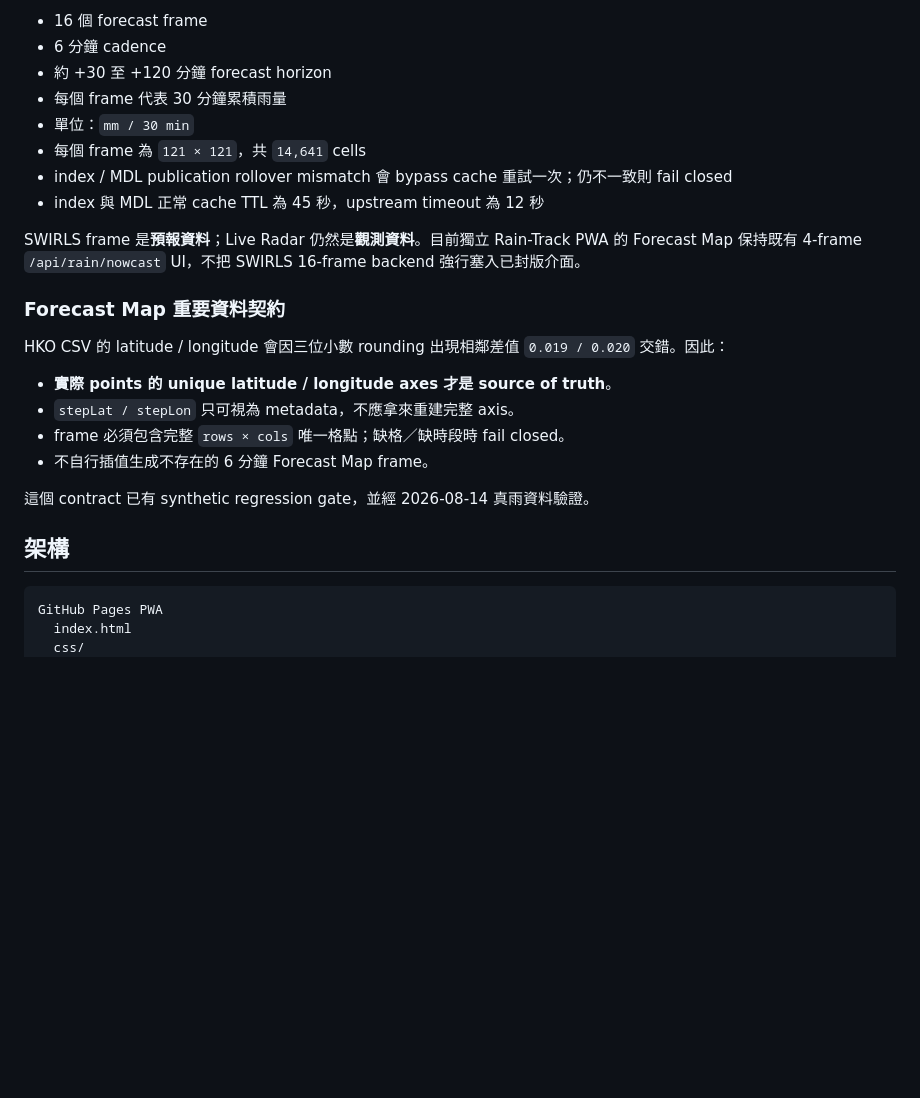
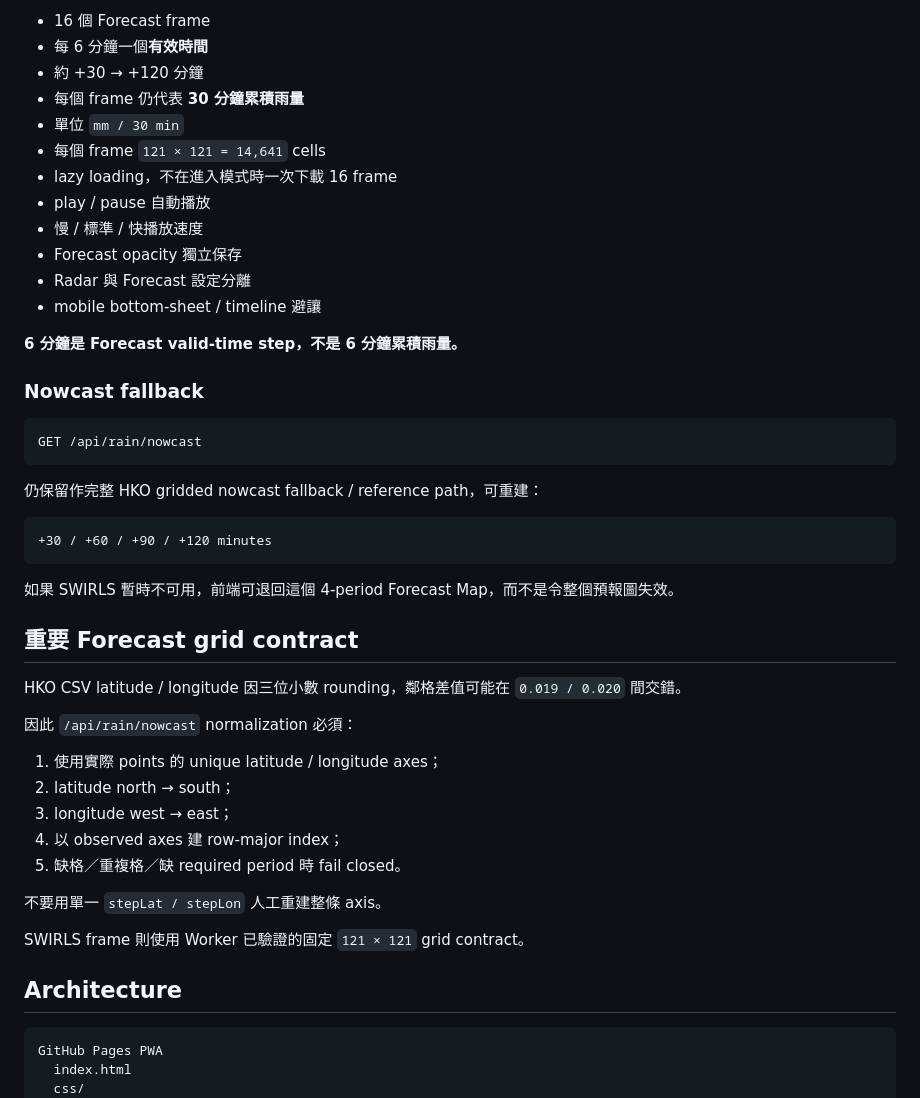
Before and after one commit to MaxYu725/Rain-Track, a Markdown page: README.md, the part around one of its changes. GitHub-like rendering; blank space fills up the shorter version.

````diff
--- a/README.md
+++ b/README.md
@@ -73,27 +47,50 @@ GET /api/rain/swirls/frame?frame=0..15
 
-- 16 個 forecast frame
-- 6 分鐘 cadence
-- 約 +30 至 +120 分鐘 forecast horizon
-- 每個 frame 代表 30 分鐘累積雨量
-- 單位：`mm / 30 min`
-- 每個 frame 為 `121 × 121`，共 `14,641` cells
-- index / MDL publication rollover mismatch 會 bypass cache 重試一次；仍不一致則 fail closed
-- index 與 MDL 正常 cache TTL 為 45 秒，upstream timeout 為 12 秒
+- 16 個 Forecast frame
+- 每 6 分鐘一個**有效時間**
+- 約 +30 → +120 分鐘
+- 每個 frame 仍代表 **30 分鐘累積雨量**
+- 單位 `mm / 30 min`
+- 每個 frame `121 × 121 = 14,641` cells
+- lazy loading，不在進入模式時一次下載 16 frame
+- play / pause 自動播放
+- 慢 / 標準 / 快播放速度
+- Forecast opacity 獨立保存
+- Radar 與 Forecast 設定分離
+- mobile bottom-sheet / timeline 避讓
 
-SWIRLS frame 是**預報資料**；Live Radar 仍然是**觀測資料**。目前獨立 Rain-Track PWA 的 Forecast Map 保持既有 4-frame `/api/rain/nowcast` UI，不把 SWIRLS 16-frame backend 強行塞入已封版介面。
+**6 分鐘是 Forecast valid-time step，不是 6 分鐘累積雨量。**
 
-### Forecast Map 重要資料契約
+### Nowcast fallback
 
-HKO CSV 的 latitude / longitude 會因三位小數 rounding 出現相鄰差值 `0.019 / 0.020` 交錯。因此：
+```http
+GET /api/rain/nowcast
+```
 
-- **實際 points 的 unique latitude / longitude axes 才是 source of truth**。
-- `stepLat / stepLon` 只可視為 metadata，不應拿來重建完整 axis。
-- frame 必須包含完整 `rows × cols` 唯一格點；缺格／缺時段時 fail closed。
-- 不自行插值生成不存在的 6 分鐘 Forecast Map frame。
+仍保留作完整 HKO gridded nowcast fallback / reference path，可重建：
 
-這個 contract 已有 synthetic regression gate，並經 2026-08-14 真雨資料驗證。
+```text
++30 / +60 / +90 / +120 minutes
+```
 
-## 架構
+如果 SWIRLS 暫時不可用，前端可退回這個 4-period Forecast Map，而不是令整個預報圖失效。
+
+## 重要 Forecast grid contract
+
+HKO CSV latitude / longitude 因三位小數 rounding，鄰格差值可能在 `0.019 / 0.020` 間交錯。
+
+因此 `/api/rain/nowcast` normalization 必須：
+
+1. 使用實際 points 的 unique latitude / longitude axes；
+2. latitude north → south；
+3. longitude west → east；
+4. 以 observed axes 建 row-major index；
+5. 缺格／重複格／缺 required period 時 fail closed。
+
+不要用單一 `stepLat / stepLon` 人工重建整條 axis。
+
+SWIRLS frame 則使用 Worker 已驗證的固定 `121 × 121` grid contract。
+
+## Architecture
 
 ```text
 GitHub Pages PWA
````
Also changed, not shown: other parts of README.md (+78 -130 lines), INTEGRATION.md (+267 -184 lines).
